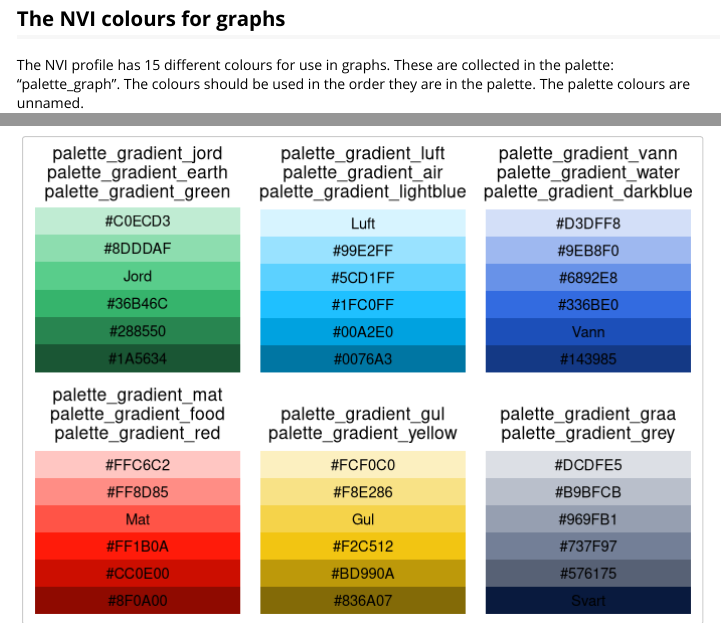
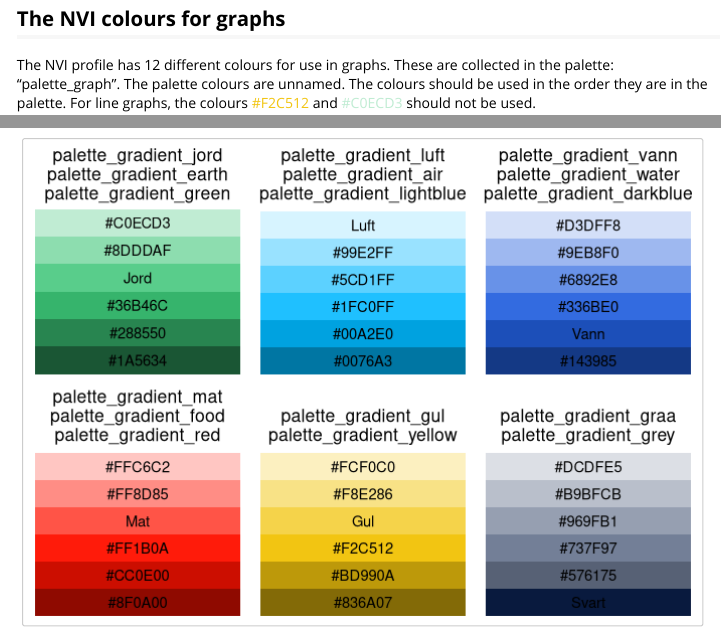
Before and after one commit to PetterHopp/NVIpretty, an R Markdown document (vignettes/NVI_colour_palettes.Rmd): the page in a window 1100 px wide, from 560 px down, and a second part further down, joined at a grey line. Rendered offline with R 4.5, knitr and Pandoc, with nearby package versions; some code elsewhere in the file could not run offline.

Commit message:
doc: updated NVI_colour_palettes with new palette_graph

````diff
--- a/vignettes/NVI_colour_palettes.Rmd
+++ b/vignettes/NVI_colour_palettes.Rmd
@@ -69,6 +71,10 @@
 
 ## The NVI colours for graphs
 
-The NVI profile has 15 different colours for use in graphs. These are collected in the palette: "palette_graph". The colours should be used in the order they are in the palette. The palette colours are unnamed.
+The NVI profile has 12 different colours for use in graphs. These are collected
+in the palette: "palette_graph". The palette colours are unnamed. The colours
+should be used in the order they are in the palette. For line graphs, the colours
+<span style="color: #F2C512;">#F2C512</span> and
+<span style="color: #C0ECD3;">#C0ECD3</span> should not be used.
 
 ```{r fig.width = 5, fig.height = 4, echo = FALSE}
````
Also changed, not shown: vignettes/NVI_colour_palettes.Rmd (14 more changed lines).
